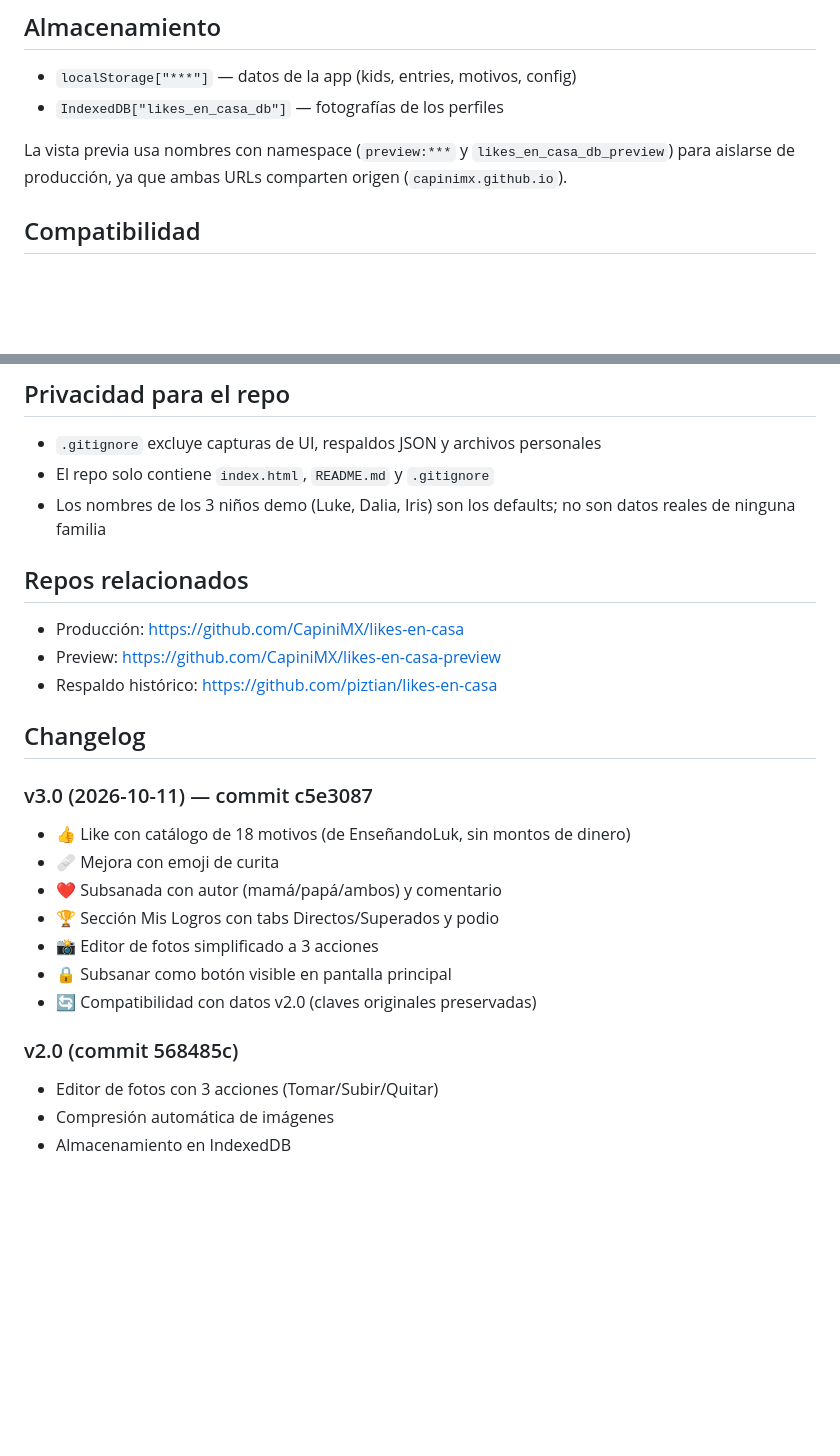
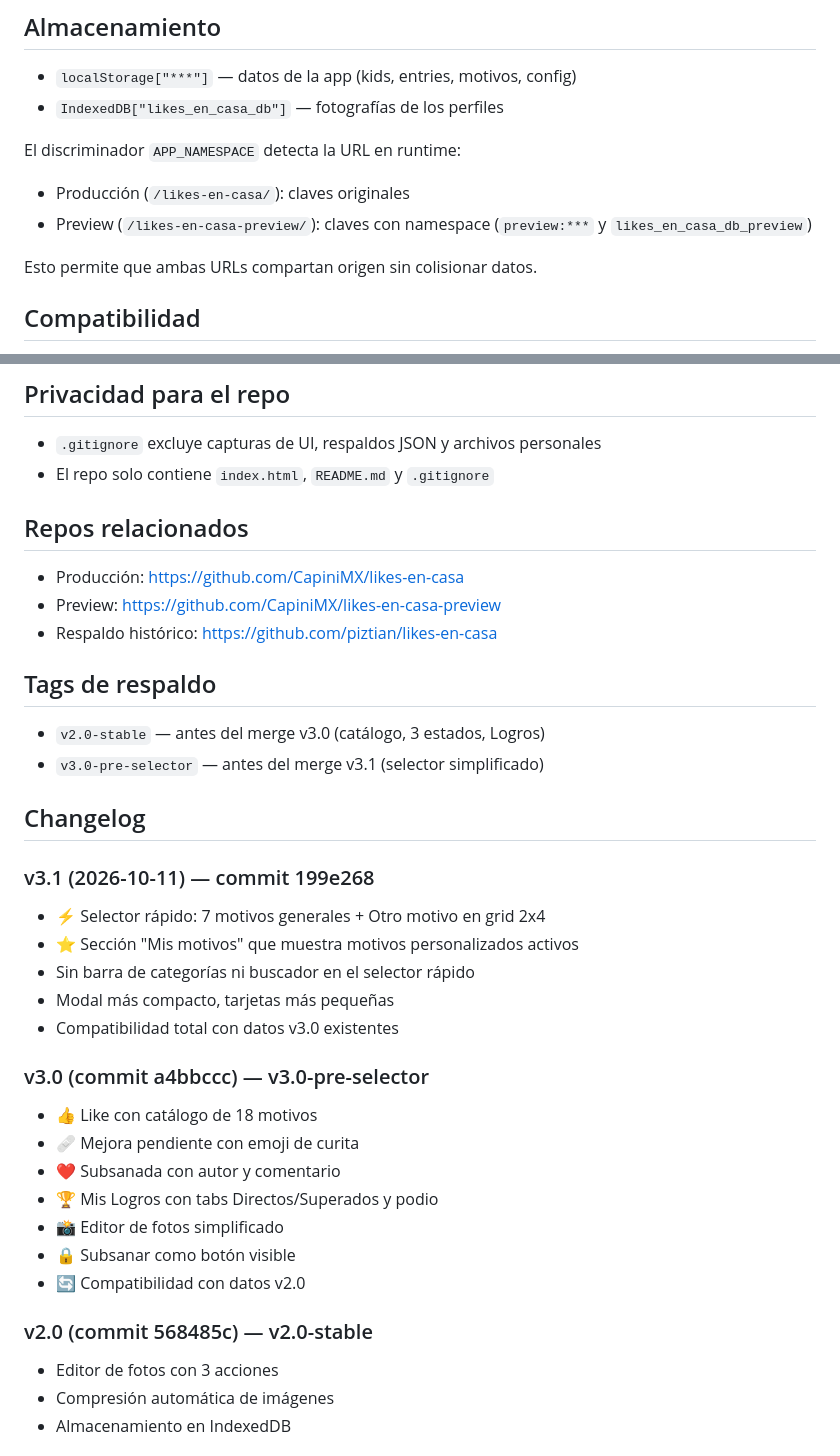
Before and after one commit to CapiniMX/likes-en-casa, a Markdown page: README.md, 2 parts joined by grey strips. GitHub-like rendering; blank space fills up the shorter version.

Commit message:
docs: actualizar README con v3.1 (selector rápido + Mis motivos)

```diff
--- a/README.md
+++ b/README.md
@@ -61,9 +73,11 @@ Aplicación web familiar para registrar likes (👍) y mejoras (🩹) de los hij
 - `localStorage["***"]` — datos de la app (kids, entries, motivos, config)
 - `IndexedDB["likes_en_casa_db"]` — fotografías de los perfiles
 
-La vista previa usa nombres con namespace (`preview:***` y `likes_en_casa_db_preview`)
-para aislarse de producción, ya que ambas URLs comparten origen
-(`capinimx.github.io`).
+El discriminador `APP_NAMESPACE` detecta la URL en runtime:
+- Producción (`/likes-en-casa/`): claves originales
+- Preview (`/likes-en-casa-preview/`): claves con namespace (`preview:***` y `likes_en_casa_db_preview`)
+
+Esto permite que ambas URLs compartan origen sin colisionar datos.
 
 ## Compatibilidad
 
@@ -84,8 +98,6 @@ para aislarse de producción, ya que ambas URLs comparten origen
 
 - `.gitignore` excluye capturas de UI, respaldos JSON y archivos personales
 - El repo solo contiene `index.html`, `README.md` y `.gitignore`
-- Los nombres de los 3 niños demo (Luke, Dalia, Iris) son los defaults;
-  no son datos reales de ninguna familia
 
 ## Repos relacionados
 
@@ -93,19 +105,31 @@ para aislarse de producción, ya que ambas URLs comparten origen
 - Preview: https://github.com/CapiniMX/likes-en-casa-preview
 - Respaldo histórico: https://github.com/piztian/likes-en-casa
 
+## Tags de respaldo
+
+- `v2.0-stable` — antes del merge v3.0 (catálogo, 3 estados, Logros)
+- `v3.0-pre-selector` — antes del merge v3.1 (selector simplificado)
+
 ## Changelog
 
-### v3.0 (2026-10-11) — commit c5e3087
-- 👍 Like con catálogo de 18 motivos (de EnseñandoLuk, sin montos de dinero)
-- 🩹 Mejora con emoji de curita
-- ❤️ Subsanada con autor (mamá/papá/ambos) y comentario
-- 🏆 Sección Mis Logros con tabs Directos/Superados y podio
-- 📸 Editor de fotos simplificado a 3 acciones
-- 🔒 Subsanar como botón visible en pantalla principal
-- 🔄 Compatibilidad con datos v2.0 (claves originales preservadas)
+### v3.1 (2026-10-11) — commit 199e268
+- ⚡ Selector rápido: 7 motivos generales + Otro motivo en grid 2x4
+- ⭐ Sección "Mis motivos" que muestra motivos personalizados activos
+- Sin barra de categorías ni buscador en el selector rápido
+- Modal más compacto, tarjetas más pequeñas
+- Compatibilidad total con datos v3.0 existentes
 
-### v2.0 (commit 568485c)
-- Editor de fotos con 3 acciones (Tomar/Subir/Quitar)
+### v3.0 (commit a4bbccc) — v3.0-pre-selector
+- 👍 Like con catálogo de 18 motivos
+- 🩹 Mejora pendiente con emoji de curita
+- ❤️ Subsanada con autor y comentario
+- 🏆 Mis Logros con tabs Directos/Superados y podio
+- 📸 Editor de fotos simplificado
+- 🔒 Subsanar como botón visible
+- 🔄 Compatibilidad con datos v2.0
+
+### v2.0 (commit 568485c) — v2.0-stable
+- Editor de fotos con 3 acciones
 - Compresión automática de imágenes
 - Almacenamiento en IndexedDB
 
```
Also changed, not shown: other parts of README.md (+21 -9 lines).
